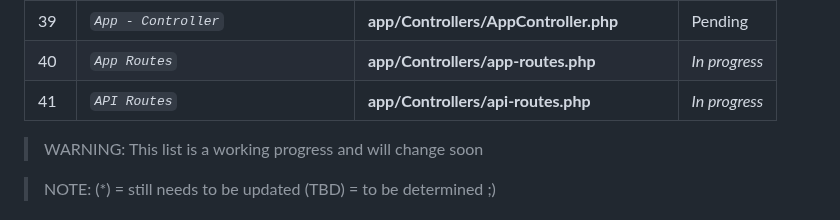
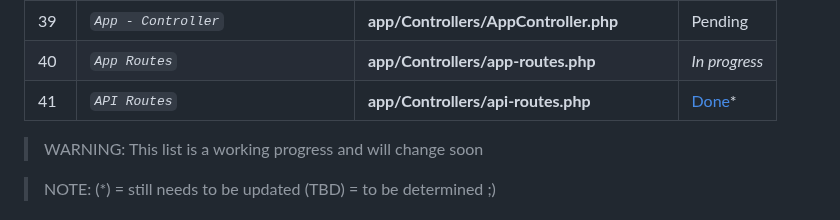
Before and after one commit to abraham-ukachi/cinetech, a Markdown page: README.md, the part around the change. Rendered like a GitHub page.

Commit message:
:memo: Status update: API Routes is *done*

```diff
--- a/README.md
+++ b/README.md
@@ -107,7 +107,7 @@ The official deadline of the jobs below - according to [intra](https://intra.lap
 | 38 | *`Index - PHP`* | **root/public/index.php** | Pending |
 | 39 | *`App - Controller`* | **app/Controllers/AppController.php** | Pending |
 | 40 | *`App Routes`* | **app/Controllers/app-routes.php** | *_In progress_* |
-| 41 | *`API Routes`* | **app/Controllers/api-routes.php** | *_In progress_* |
+| 41 | *`API Routes`* | **app/Controllers/api-routes.php** | [Done](./root/routes/api-routes.php)\* |
 
 > WARNING: This list is a working progress and will change soon
 
```
